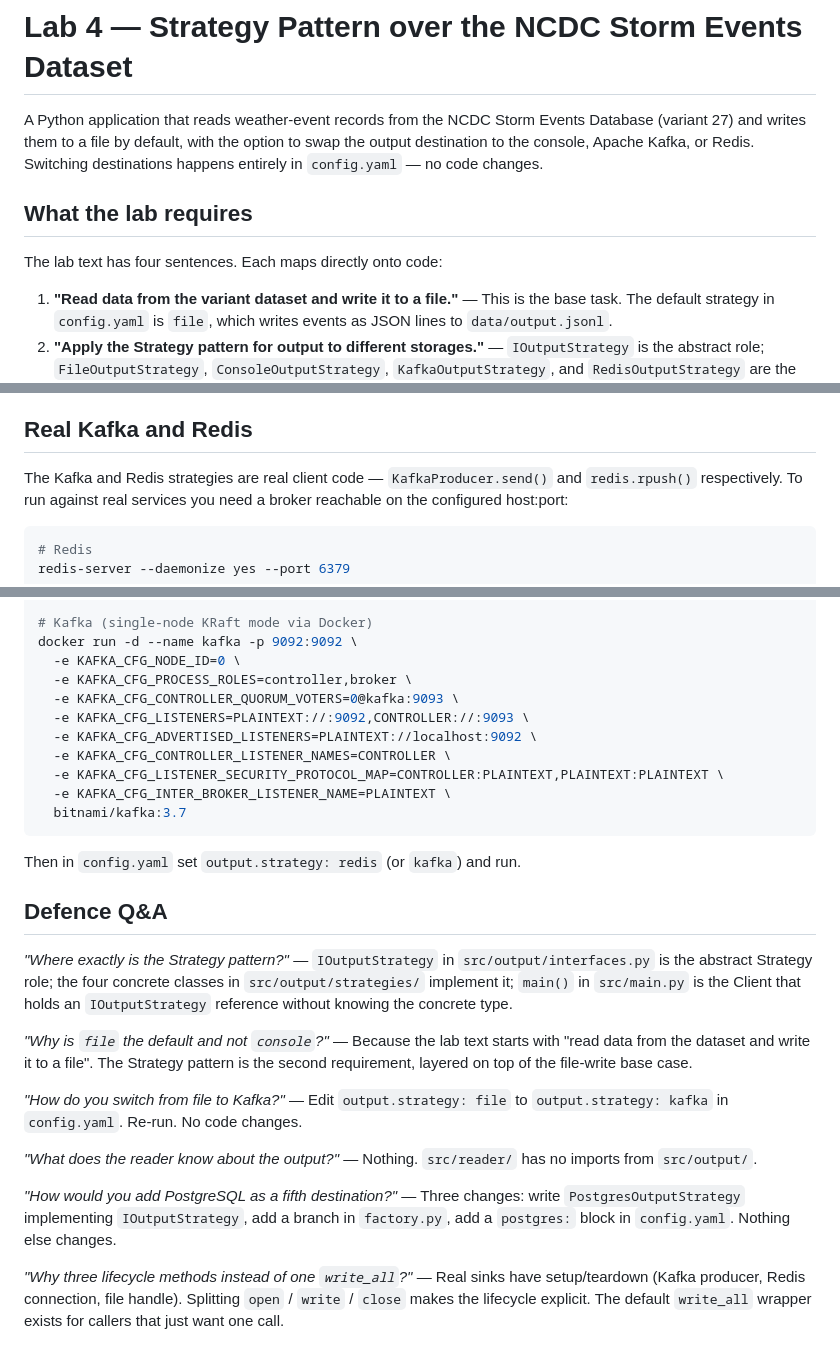
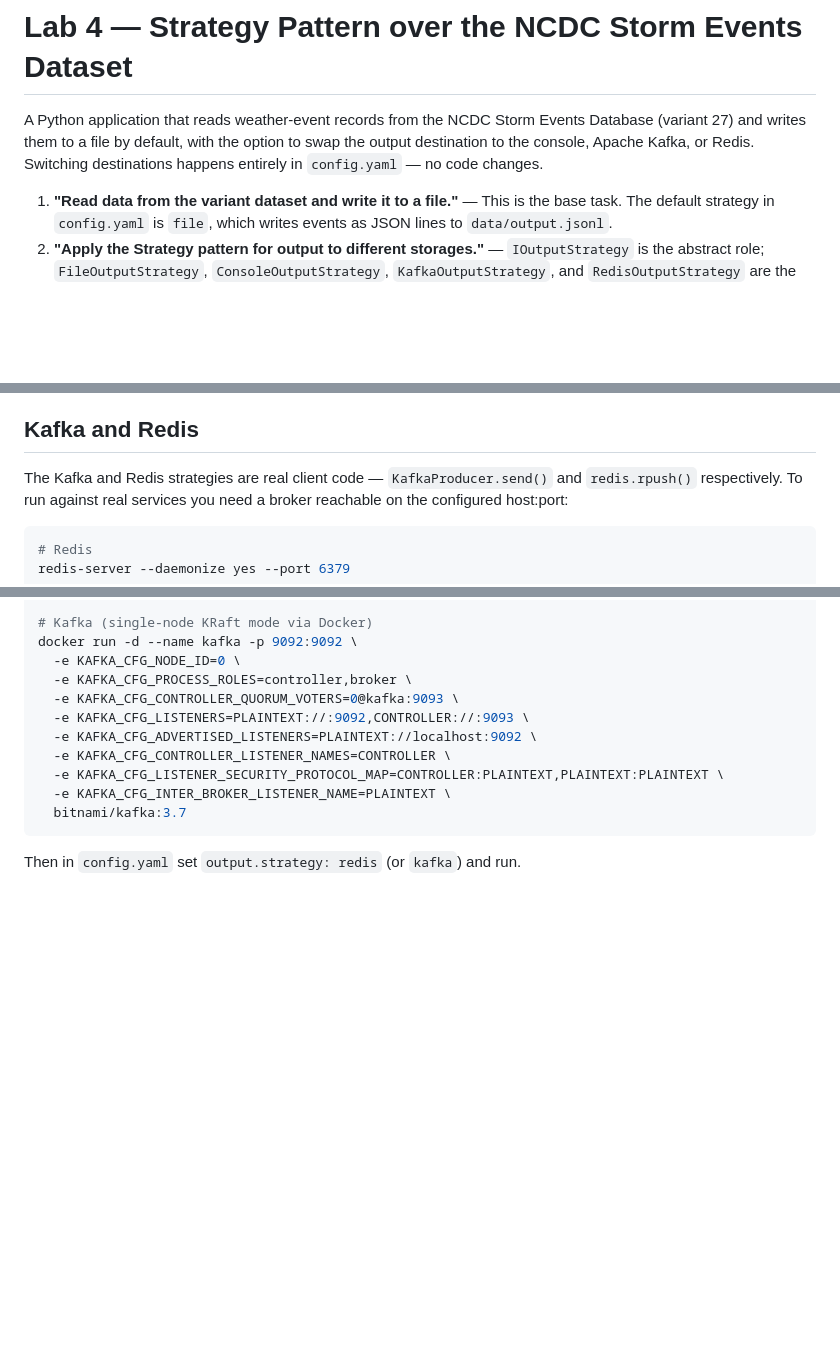
Before and after one commit to chrkspln/sw-doc-LPNU, a Markdown page: README.md, 3 parts joined by grey strips. Rendered like a GitHub page; blank space fills up the shorter version.

Commit message:
readme cleanup

````diff
--- a/README.md
+++ b/README.md
@@ -5,10 +5,6 @@ Storm Events Database (variant 27) and writes them to a file by default,
 with the option to swap the output destination to the console, Apache
 Kafka, or Redis. Switching destinations happens entirely in `config.yaml`
 — no code changes.
-
-## What the lab requires
-
-The lab text has four sentences. Each maps directly onto code:
 
 1. **"Read data from the variant dataset and write it to a file."** —
    This is the base task. The default strategy in `config.yaml` is
@@ -99,7 +95,7 @@ and delegates to it.
   grepping `main.py` for the concrete class names — there are zero
   matches.
 
-## Real Kafka and Redis
+## Kafka and Redis
 
 The Kafka and Redis strategies are real client code — `KafkaProducer.send()`
 and `redis.rpush()` respectively. To run against real services you need
@@ -123,34 +119,3 @@ docker run -d --name kafka -p 9092:9092 \
 ```
 
 Then in `config.yaml` set `output.strategy: redis` (or `kafka`) and run.
-
-## Defence Q&A
-
-*"Where exactly is the Strategy pattern?"* — `IOutputStrategy` in
-`src/output/interfaces.py` is the abstract Strategy role; the four
-concrete classes in `src/output/strategies/` implement it; `main()`
-in `src/main.py` is the Client that holds an `IOutputStrategy`
-reference without knowing the concrete type.
-
-*"Why is `file` the default and not `console`?"* — Because the lab
-text starts with "read data from the dataset and write it to a file".
-The Strategy pattern is the second requirement, layered on top of
-the file-write base case.
-
-*"How do you switch from file to Kafka?"* — Edit
-`output.strategy: file` to `output.strategy: kafka` in `config.yaml`.
-Re-run. No code changes.
-
-*"What does the reader know about the output?"* — Nothing.
-`src/reader/` has no imports from `src/output/`.
-
-*"How would you add PostgreSQL as a fifth destination?"* — Three
-changes: write `PostgresOutputStrategy` implementing `IOutputStrategy`,
-add a branch in `factory.py`, add a `postgres:` block in `config.yaml`.
-Nothing else changes.
-
-*"Why three lifecycle methods instead of one `write_all`?"* — Real
-sinks have setup/teardown (Kafka producer, Redis connection, file
-handle). Splitting `open` / `write` / `close` makes the lifecycle
-explicit. The default `write_all` wrapper exists for callers that just
-want one call.
````
